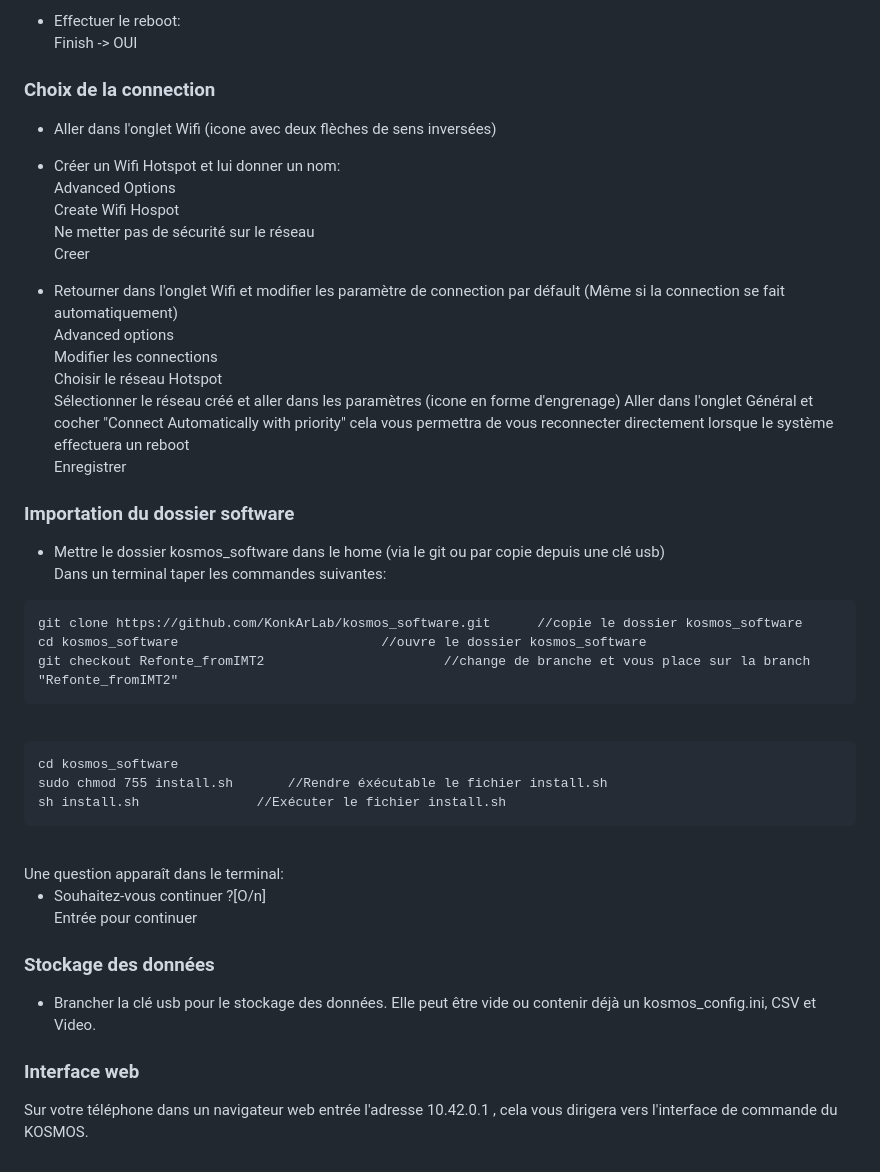
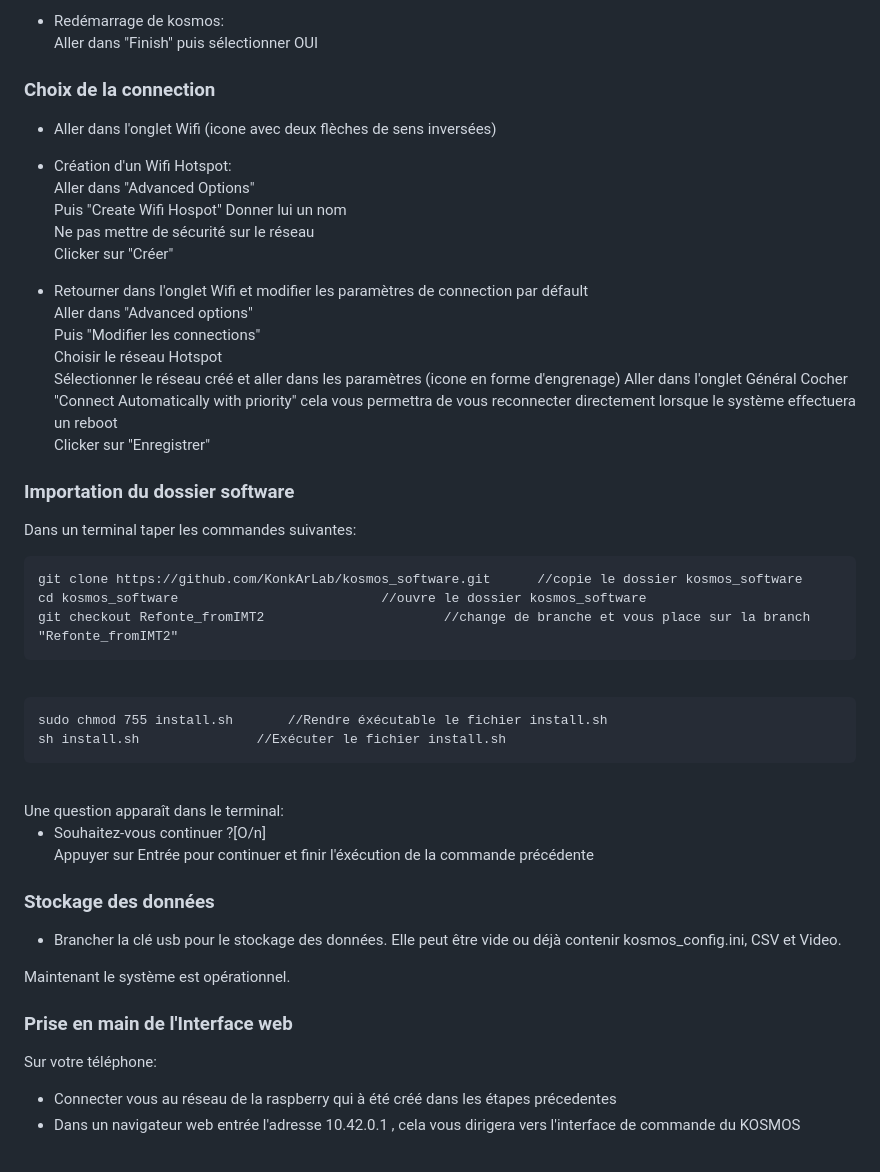
Before and after one commit to KonkArLab/kosmos_software, a Markdown page: READ_ME.md, the part around one of its changes. Rendered like a GitHub page.

````diff
--- a/READ_ME.md
+++ b/READ_ME.md
@@ -78,25 +78,26 @@ I1 Legacy Camera -> enable
 
- - Effectuer le reboot:
-Finish -> OUI
+ - Redémarrage de kosmos:
+Aller dans "Finish" puis sélectionner OUI
 
 ### Choix de la connection
  - Aller dans l'onglet Wifi (icone avec deux flèches de sens inversées)
- - Créer un Wifi Hotspot et lui donner un nom:
-Advanced Options
-Create Wifi Hospot
-Ne metter pas de sécurité sur le réseau
-Creer
+ - Création d'un Wifi Hotspot:
+Aller dans "Advanced Options"
+Puis "Create Wifi Hospot"
+Donner lui un nom
+Ne pas mettre de sécurité sur le réseau
+Clicker sur "Créer"
 
- - Retourner dans l'onglet Wifi et modifier les paramètre de connection par défault (Même si la connection se fait automatiquement)
-Advanced options
-Modifier les connections
+ - Retourner dans l'onglet Wifi et modifier les paramètres de connection par défault
+Aller dans "Advanced options"
+Puis "Modifier les connections"
 Choisir le réseau Hotspot
 Sélectionner le réseau créé et aller dans les paramètres (icone en forme d'engrenage)
-Aller dans l'onglet Général et cocher "Connect Automatically with priority" cela vous permettra de vous reconnecter directement lorsque le système effectuera un reboot
-Enregistrer
+Aller dans l'onglet Général
+Cocher "Connect Automatically with priority" cela vous permettra de vous reconnecter directement lorsque le système effectuera un reboot
+Clicker sur "Enregistrer"
 
 ### Importation du dossier software
- - Mettre le dossier kosmos_software dans le home (via le git ou par copie depuis une clé usb)
 Dans un terminal taper les commandes suivantes:
 ```
 git clone https://github.com/KonkArLab/kosmos_software.git		//copie le dossier kosmos_software
@@ -106,7 +107,6 @@ git checkout Refonte_fromIMT2						//change de branche et vous place sur la bran
 <br>
 
 ```
-cd kosmos_software
 sudo chmod 755 install.sh		//Rendre éxécutable le fichier install.sh
 sh install.sh				//Exécuter le fichier install.sh
 ```
@@ -114,12 +114,16 @@ sh install.sh				//Exécuter le fichier install.sh
 Une question apparaît dans le terminal:
 
  - Souhaitez-vous continuer ?[O/n]
-Entrée pour continuer
+Appuyer sur Entrée pour continuer et finir l'éxécution de la commande précédente
 
 ### Stockage des données
- - Brancher la clé usb pour le stockage des données. Elle peut être vide ou contenir déjà un kosmos_config.ini, CSV et Video.
+ - Brancher la clé usb pour le stockage des données. Elle peut être vide ou déjà contenir kosmos_config.ini, CSV et Video.
 
-### Interface web
-Sur votre téléphone dans un navigateur web entrée l'adresse 10.42.0.1 , cela vous dirigera vers l'interface de commande du KOSMOS.
+Maintenant le système est opérationnel.
+
+### Prise en main de l'Interface web
+Sur votre téléphone:
+ - Connecter vous au réseau de la raspberry qui à été créé dans les étapes précedentes
+ - Dans un navigateur web entrée l'adresse 10.42.0.1 , cela vous dirigera vers l'interface de commande du KOSMOS
 
 </div>
````
Also changed, not shown: other parts of READ_ME.md (+22 -22 lines).
